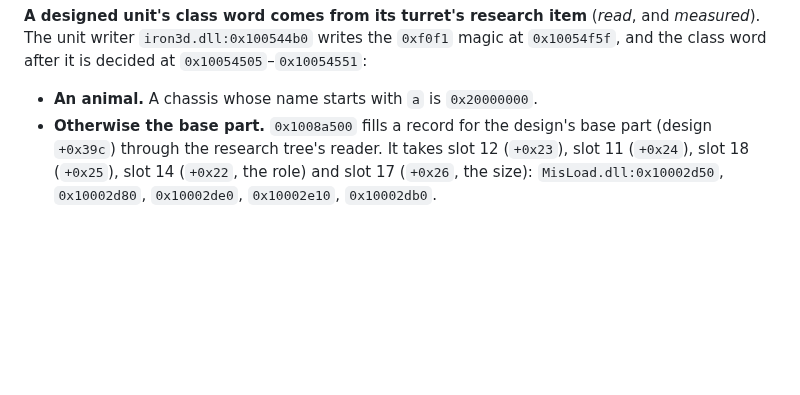
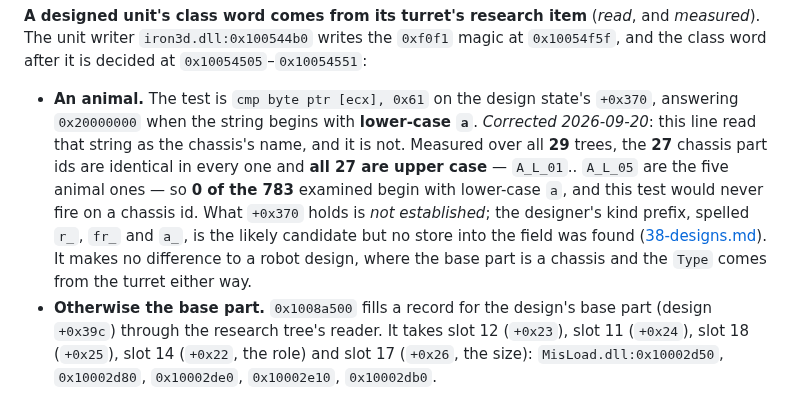
Before and after one commit to dragonee/openparkan, a Markdown page: docs/30-turrets.md, the part around the change. Drawn GitHub-style; blank space fills up the shorter version.

```diff
--- a/docs/30-turrets.md
+++ b/docs/30-turrets.md
@@ -906,7 +906,18 @@ exception:
 `0xf0f1` magic at `0x10054f5f`, and the class word after it is decided at
 `0x10054505`–`0x10054551`:
 
-- **An animal.** A chassis whose name starts with `a` is `0x20000000`.
+- **An animal.** The test is `cmp byte ptr [ecx], 0x61` on the design state's
+  `+0x370`, answering `0x20000000` when the string begins with **lower-case
+  `a`**. *Corrected 2026-09-20*: this line read that string as the chassis's
+  name, and it is not. Measured over all **29** trees, the **27** chassis part
+  ids are identical in every one and **all 27 are upper case** — `A_L_01`..
+  `A_L_05` are the five animal ones — so **0 of the 783** examined begin with
+  lower-case `a`, and this test would never fire on a chassis id. What `+0x370`
+  holds is *not established*; the designer's kind prefix, spelled `r_`, `fr_`
+  and `a_`, is the likely candidate but no store into the field was found
+  ([38-designs.md](38-designs.md#not-established)). It makes no
+  difference to a robot design, where the base part is a chassis and the `Type`
+  comes from the turret either way.
 - **Otherwise the base part.** `0x1008a500` fills a record for the design's
   base part (design `+0x39c`) through the research tree's reader. It takes
   slot 12 (`+0x23`), slot 11 (`+0x24`), slot 18 (`+0x25`), slot 14 (`+0x22`,
```
Also changed, not shown: OPEN-QUESTIONS.md (+14 -0 lines).
